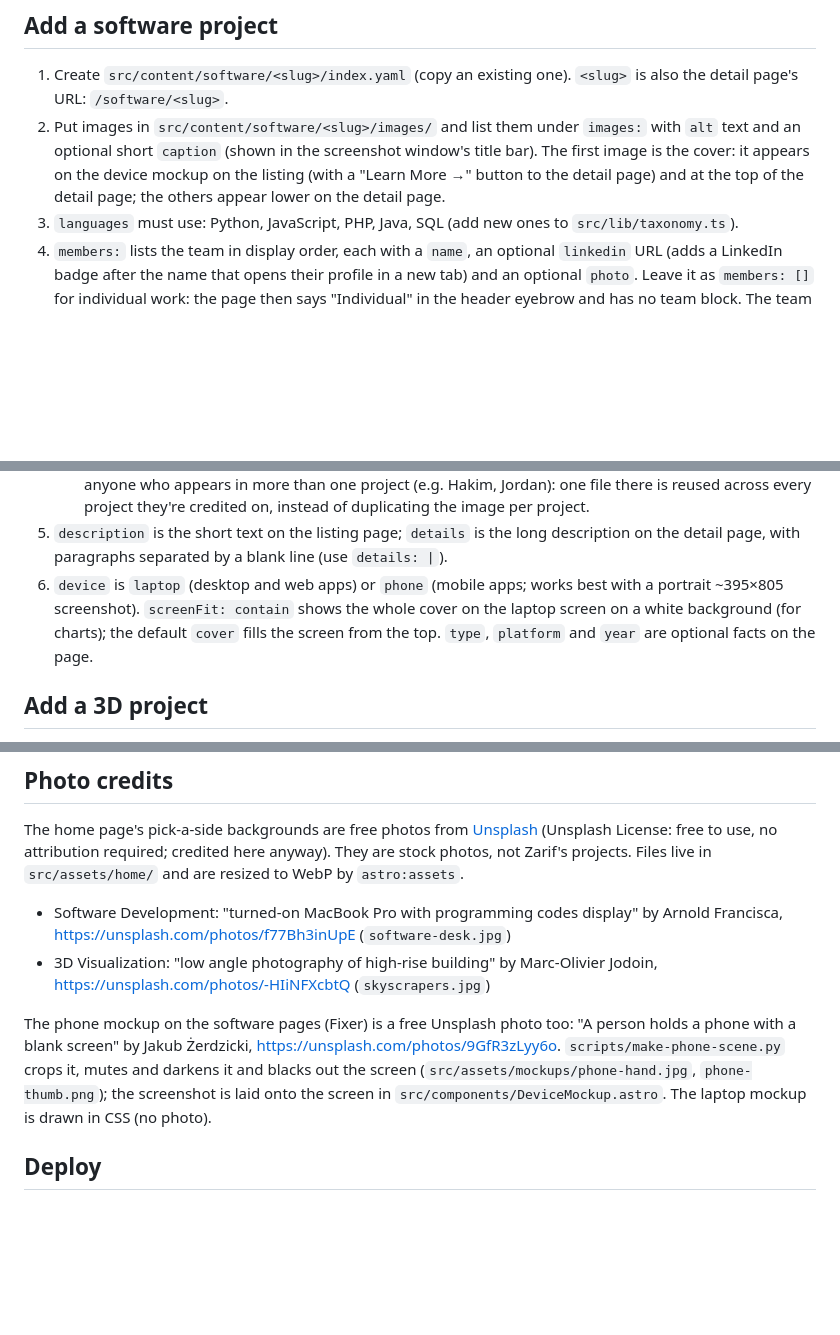
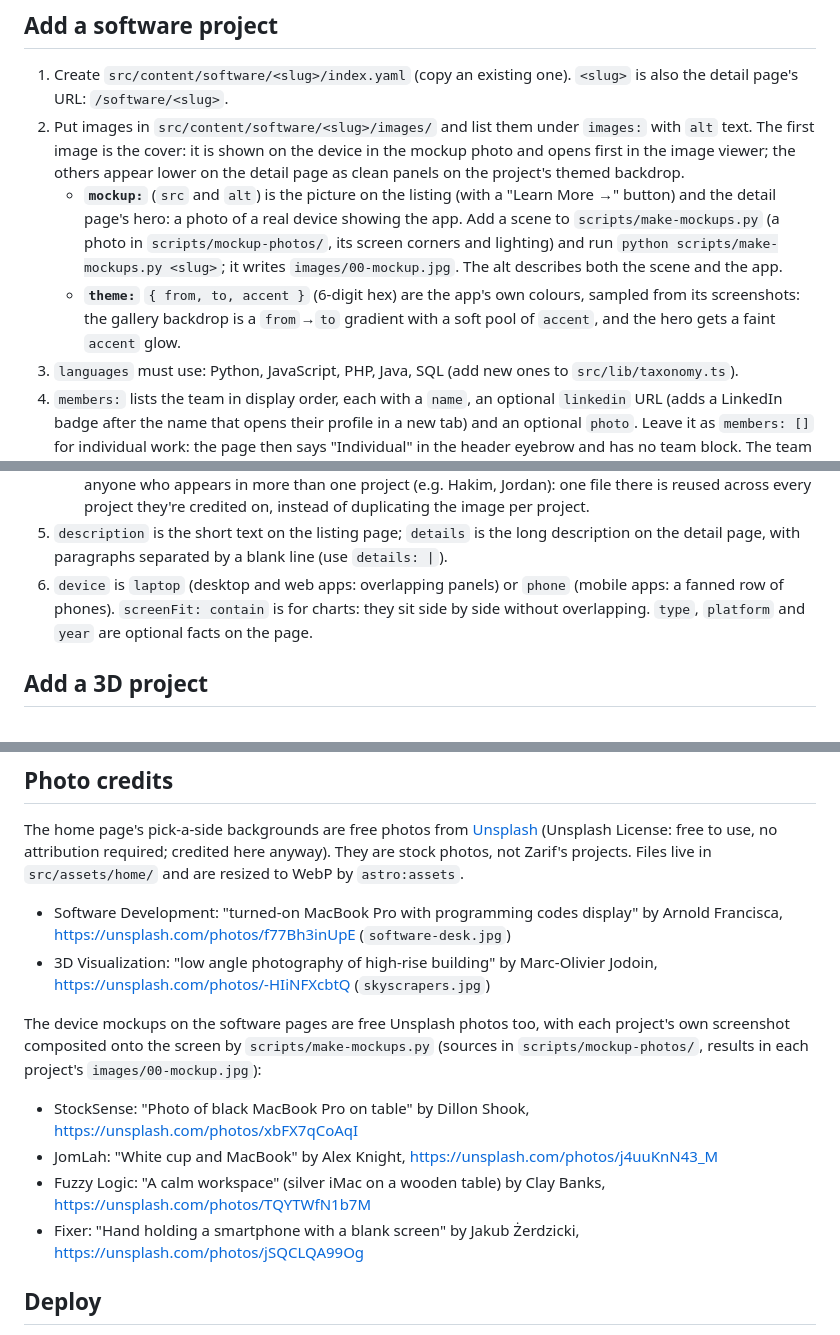
Before and after one commit to ZarifNoan/PersonalPortfolio, a Markdown page: README.md, 3 parts joined by grey strips. Drawn GitHub-style; blank space fills up the shorter version.

Commit message:
docs: photographic mockups, per-project themes and photo credits
Co-Authored-By: Claude Opus 5.5 (1M context) <noreply@anthropic.com>

```diff
--- a/README.md
+++ b/README.md
@@ -15,10 +15,15 @@ npm run check      # type and template checks
 ## Add a software project
 1. Create `src/content/software/<slug>/index.yaml` (copy an existing one). `<slug>` is also the detail page's URL:
    `/software/<slug>`.
-2. Put images in `src/content/software/<slug>/images/` and list them under `images:` with `alt` text and an optional
-   short `caption` (shown in the screenshot window's title bar). The first image is the cover: it appears on the device
-   mockup on the listing (with a "Learn More →" button to the detail page) and at the top of the detail page; the
-   others appear lower on the detail page.
+2. Put images in `src/content/software/<slug>/images/` and list them under `images:` with `alt` text. The first
+   image is the cover: it is shown on the device in the mockup photo and opens first in the image viewer; the others
+   appear lower on the detail page as clean panels on the project's themed backdrop.
+   - **`mockup:`** (`src` and `alt`) is the picture on the listing (with a "Learn More →" button) and the detail
+     page's hero: a photo of a real device showing the app. Add a scene to `scripts/make-mockups.py` (a photo in
+     `scripts/mockup-photos/`, its screen corners and lighting) and run `python scripts/make-mockups.py <slug>`; it
+     writes `images/00-mockup.jpg`. The alt describes both the scene and the app.
+   - **`theme:`** `{ from, to, accent }` (6-digit hex) are the app's own colours, sampled from its screenshots: the
+     gallery backdrop is a `from`→`to` gradient with a soft pool of `accent`, and the hero gets a faint `accent` glow.
 3. `languages` must use: Python, JavaScript, PHP, Java, SQL (add new ones to `src/lib/taxonomy.ts`).
 4. `members:` lists the team in display order, each with a `name`, an optional `linkedin` URL (adds a LinkedIn
    badge after the name that opens their profile in a new tab) and an optional `photo`. Leave it as `members: []`
@@ -33,9 +38,9 @@ npm run check      # type and template checks
      duplicating the image per project.
 5. `description` is the short text on the listing page; `details` is the long description on the detail page, with
    paragraphs separated by a blank line (use `details: |`).
-6. `device` is `laptop` (desktop and web apps) or `phone` (mobile apps; works best with a portrait ~395×805
-   screenshot). `screenFit: contain` shows the whole cover on the laptop screen on a white background (for charts);
-   the default `cover` fills the screen from the top. `type`, `platform` and `year` are optional facts on the page.
+6. `device` is `laptop` (desktop and web apps: overlapping panels) or `phone` (mobile apps: a fanned row of phones).
+   `screenFit: contain` is for charts: they sit side by side without overlapping. `type`, `platform` and `year` are
+   optional facts on the page.
 
 ## Add a 3D project
 Same as above, under `src/content/visualization/` (page: `/3d/<slug>`). `category` is `Architectural Visualization`
@@ -66,10 +71,13 @@ in `src/assets/home/` and are resized to WebP by `astro:assets`.
 - 3D Visualization: "low angle photography of high-rise building" by Marc-Olivier Jodoin,
   https://unsplash.com/photos/-HIiNFXcbtQ (`skyscrapers.jpg`)
 
-The phone mockup on the software pages (Fixer) is a free Unsplash photo too: "A person holds a phone with a blank
-screen" by Jakub Żerdzicki, https://unsplash.com/photos/9GfR3zLyy6o. `scripts/make-phone-scene.py` crops it, mutes and
-darkens it and blacks out the screen (`src/assets/mockups/phone-hand.jpg`, `phone-thumb.png`); the screenshot is laid
-onto the screen in `src/components/DeviceMockup.astro`. The laptop mockup is drawn in CSS (no photo).
+The device mockups on the software pages are free Unsplash photos too, with each project's own screenshot composited
+onto the screen by `scripts/make-mockups.py` (sources in `scripts/mockup-photos/`, results in each project's
+`images/00-mockup.jpg`):
+- StockSense: "Photo of black MacBook Pro on table" by Dillon Shook, https://unsplash.com/photos/xbFX7qCoAqI
+- JomLah: "White cup and MacBook" by Alex Knight, https://unsplash.com/photos/j4uuKnN43_M
+- Fuzzy Logic: "A calm workspace" (silver iMac on a wooden table) by Clay Banks, https://unsplash.com/photos/TQYTWfN1b7M
+- Fixer: "Hand holding a smartphone with a blank screen" by Jakub Żerdzicki, https://unsplash.com/photos/jSQCLQA99Og
 
 ## Deploy
 The site URL is set in one place: `site` in `astro.config.mjs` (canonical links, the sitemap and `robots.txt` all
```
Also changed, not shown: 1 other file.
